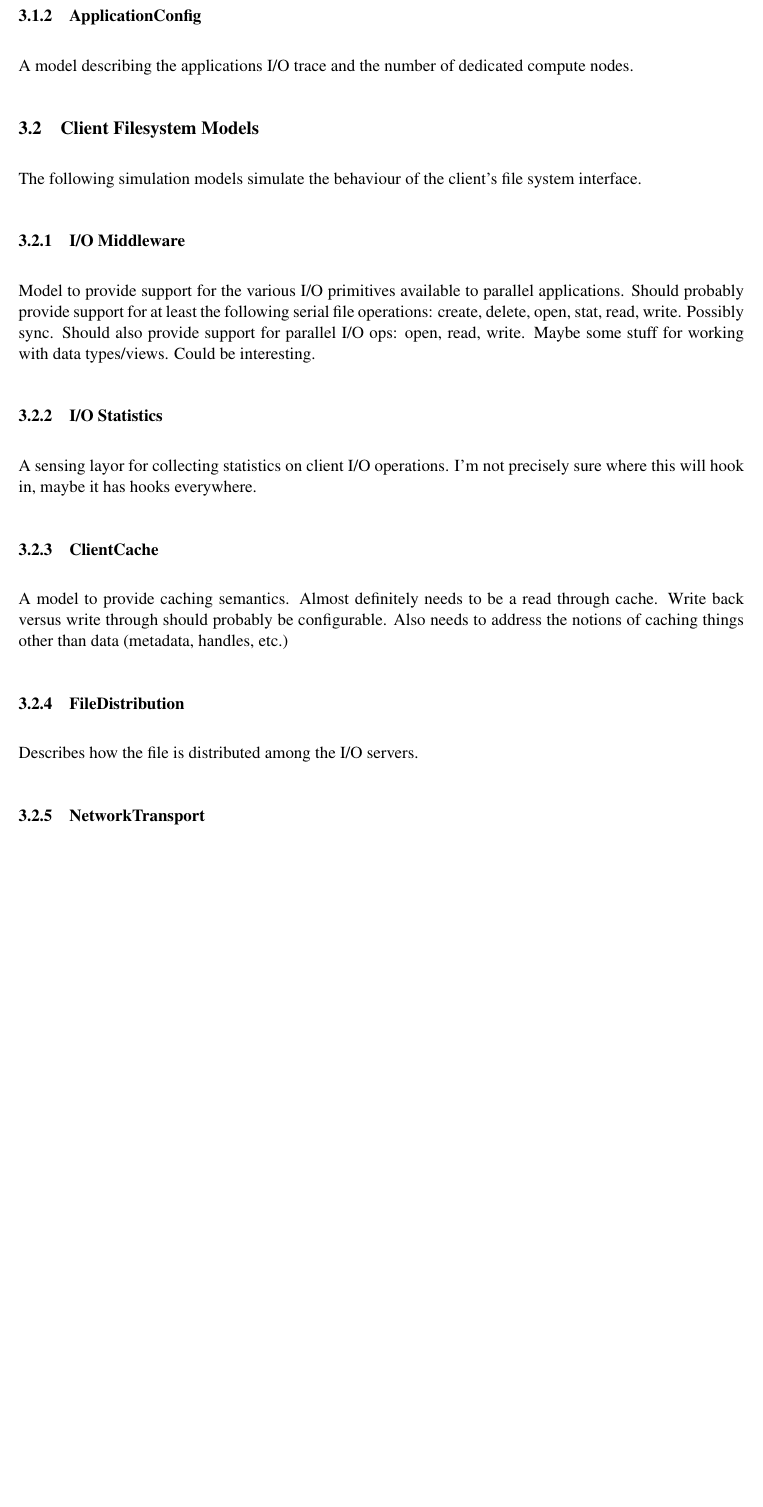
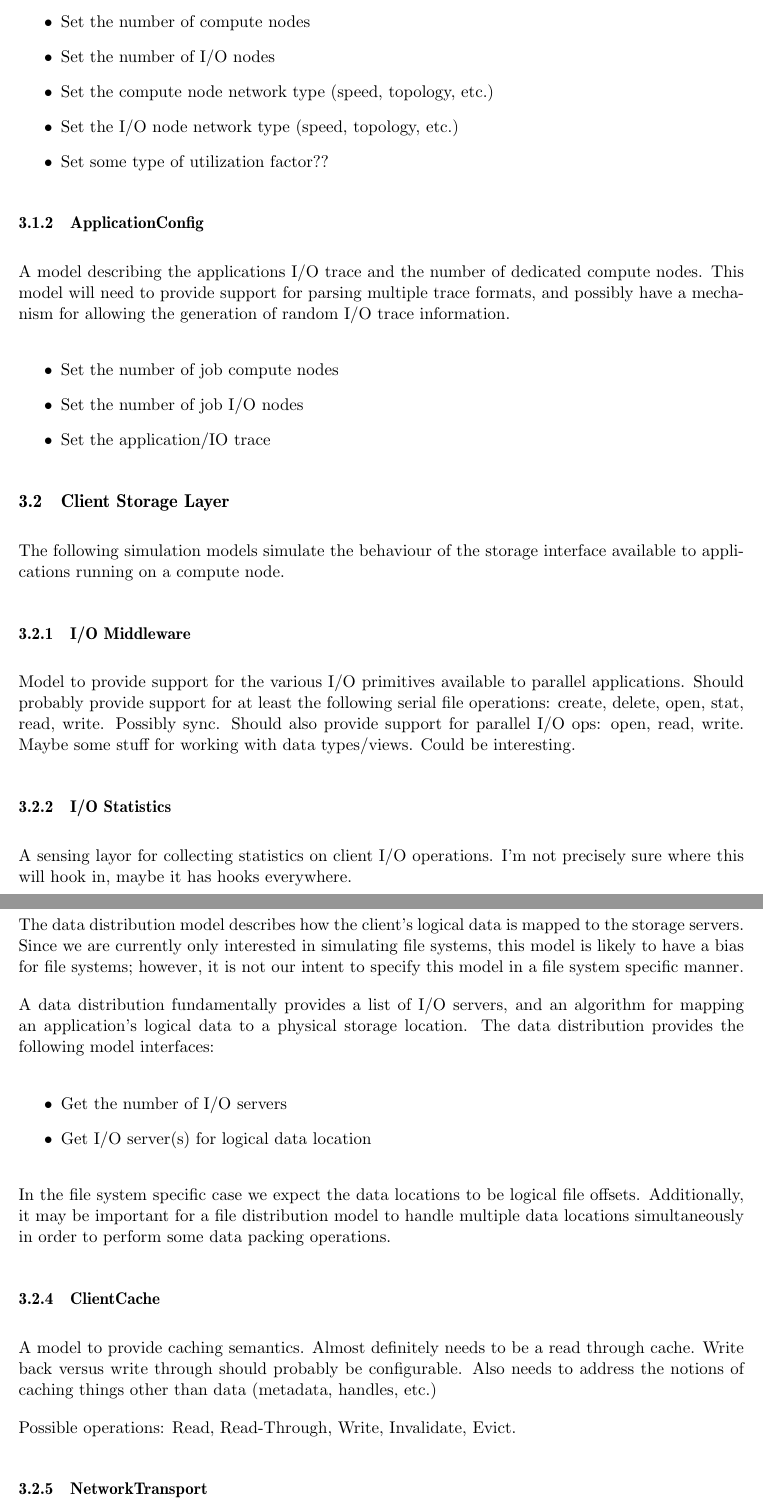
Before and after one commit to bws/HECIOS, a LaTeX document (doc/simulation_models.tex): part of page 3 of 4 before the commit and two parts of pages 3 and 4 of 5 after it, the two joined at a grey line, cut at the place of the change, the shorter picture padded with empty space. Compiled offline with pdfLaTeX.

Commit message:
Basic additions to documentation.

```diff
--- a/doc/simulation_models.tex
+++ b/doc/simulation_models.tex
@@ -1,6 +1,12 @@
 \documentclass[11pt]{article}
-\usepackage[dvips]{graphicx}
+\usepackage{graphicx}
 \usepackage{times}
+\usepackage{pifont}
+\usepackage{subfigure}
+\usepackage{url}
+\usepackage{listings}
+\usepackage[T1]{fontenc}
+\usepackage{ae,aecompl}
 
 %
 % GET THE MARGINS RIGHT, THE UGLY WAY
@@ -22,7 +28,8 @@
 % \addtolength{\textheight}{3cm}
 %
 
-\title{HECIOS: High End Computing I/O Simulator (Nominations for names are welcome}
+\title{HECIOS: High End Computing I/O Simulator
+       (Nominations for a new name are welcome)}
 \author{HECIOS Development Team}
 \date{Fall 2006, Spring 2007}
 
@@ -74,13 +85,29 @@ the physical stuff that impacts I/O performance.
 \subsubsection{ClusterConfig}
 A model describing the number of compute nodes and I/O nodes of the cluster.
 
+\begin{itemize}
+\item Set the number of compute nodes
+\item Set the number of I/O nodes
+\item Set the compute node network type (speed, topology, etc.)
+\item Set the I/O node network type (speed, topology, etc.)
+\item Set some type of utilization factor??
+\end{itemize}
+
 \subsubsection{ApplicationConfig}
 A model describing the applications I/O trace and the number of dedicated
-compute nodes.
+compute nodes.  This model will need to provide support for parsing multiple
+trace formats, and possibly have a mechanism for allowing the generation of
+random I/O trace information.
 
-\subsection{Client Filesystem Models}
-The following simulation models simulate the behaviour of the client's file
-system interface.
+\begin{itemize}
+\item Set the number of job compute nodes
+\item Set the number of job I/O nodes
+\item Set the application/IO trace
+\end{itemize}
+
+\subsection{Client Storage Layer}
+The following simulation models simulate the behaviour of the storage
+interface available to applications running on a compute node.
 
 \subsubsection{I/O Middleware}
 Model to provide support for the various I/O primitives available to parallel
@@ -93,14 +120,33 @@ Maybe some stuff for working with data types/views.  Could be interesting.
 A sensing layor for collecting statistics on client I/O operations.  I'm not
 precisely sure where this will hook in, maybe it has hooks everywhere.
 
+\subsubsection{DataDistribution}
+The data distribution model describes how the client's logical data is mapped
+to the storage servers.  Since we are currently only interested in simulating
+file systems, this model is likely to have a bias for file systems; however, it
+is not our intent to specify this model in a file system specific manner.
+
+A data distribution fundamentally provides a list of I/O servers, and an
+algorithm for mapping an application's logical data to a physical storage
+location.  The data distribution provides the following model interfaces:
+
+\begin{itemize}
+\item Get the number of I/O servers
+\item Get I/O server(s) for logical data location
+\end{itemize}
+
+In the file system specific case we expect the data locations to be logical
+file offsets.  Additionally, it may be important for a file distribution
+model to handle multiple data locations simultaneously in order to perform
+some data packing operations.
+
 \subsubsection{ClientCache}
 A model to provide caching semantics.  Almost definitely needs to be a read
 through cache.  Write back versus write through should probably be
 configurable.  Also needs to address the notions of caching things other than
 data (metadata, handles, etc.)
 
-\subsubsection{FileDistribution}
-Describes how the file is distributed among the I/O servers.
+Possible operations:  Read, Read-Through, Write, Invalidate, Evict.
 
 \subsubsection{NetworkTransport}
 The network model.  And example of where a single high level interface may
```
Also changed, not shown: doc/simulation_models.tex (20 more changed lines), 1 other file.
